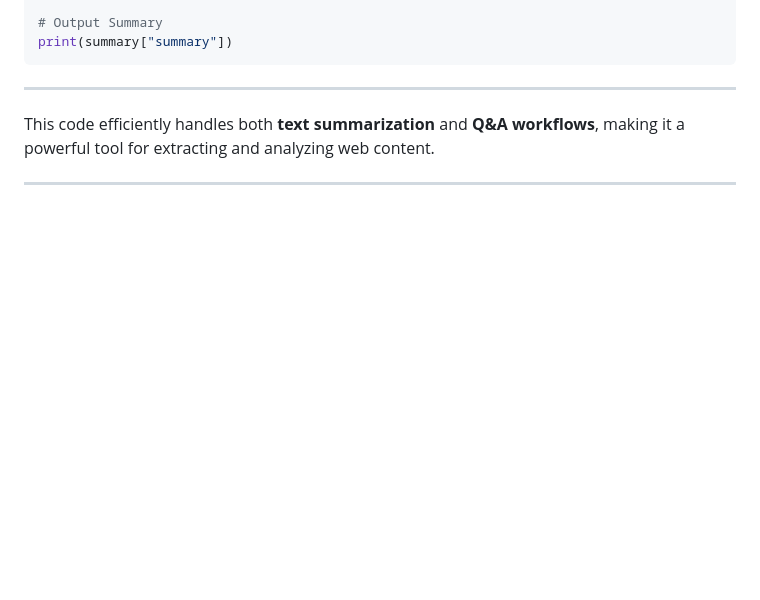
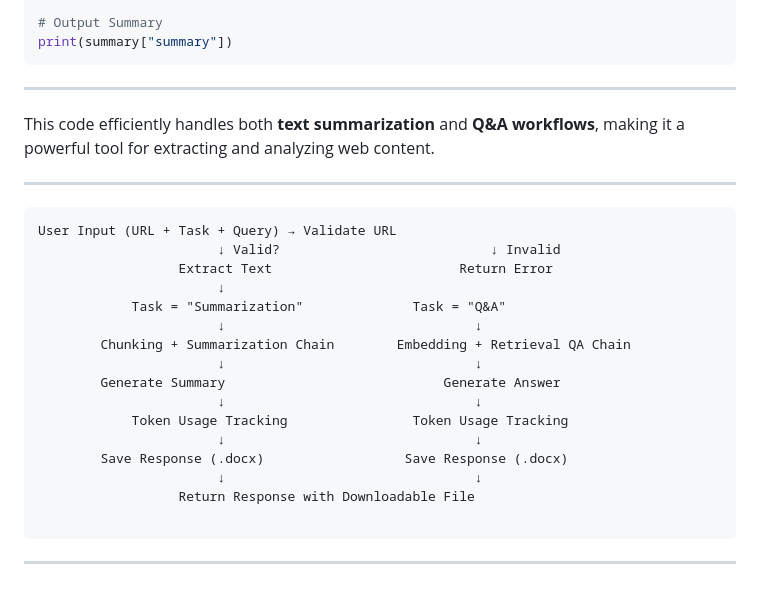
Before and after one commit to satyamjaysawal/Flask_GenAI_Learning_Tasks, a Markdown page: Ask-to-URL/Basic-Idea-for-Ask-to-Url-in-depth.md, the part around the change. GitHub-like rendering; blank space fills up the shorter version.

````diff
--- a/Ask-to-URL/Basic-Idea-for-Ask-to-Url-in-depth.md
+++ b/Ask-to-URL/Basic-Idea-for-Ask-to-Url-in-depth.md
@@ -140,3 +140,24 @@ print(summary["summary"])
 This code efficiently handles both **text summarization** and **Q&A workflows**, making it a powerful tool for extracting and analyzing web content.
 
 ****
+```
+User Input (URL + Task + Query) → Validate URL
+                       ↓ Valid?                           ↓ Invalid
+                  Extract Text                        Return Error
+                       ↓
+            Task = "Summarization"              Task = "Q&A"
+                       ↓                                ↓
+        Chunking + Summarization Chain        Embedding + Retrieval QA Chain
+                       ↓                                ↓
+        Generate Summary                            Generate Answer
+                       ↓                                ↓
+            Token Usage Tracking                Token Usage Tracking
+                       ↓                                ↓
+        Save Response (.docx)                  Save Response (.docx)
+                       ↓                                ↓
+                  Return Response with Downloadable File
+
+```
+
+
+****
````
